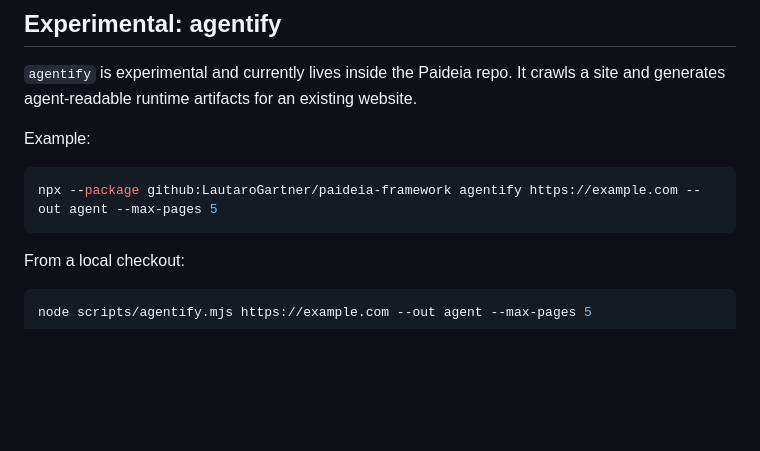
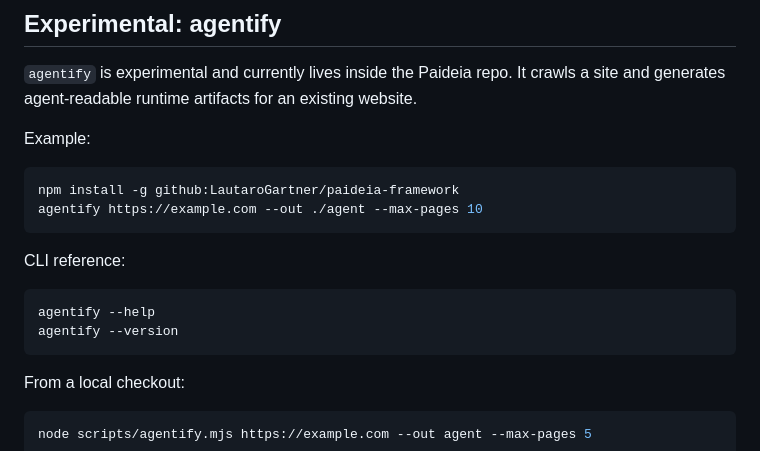
Before and after one commit to LautaroGartner/paideia-framework, a Markdown page: README.md, the part around the change. Drawn GitHub-style; blank space fills up the shorter version.

Commit message:
Document agentify CLI usage

````diff
--- a/README.md
+++ b/README.md
@@ -286,7 +286,15 @@ It crawls a site and generates agent-readable runtime artifacts for an existing
 Example:
 
 ```bash
-npx --package github:LautaroGartner/paideia-framework agentify https://example.com --out agent --max-pages 5
+npm install -g github:LautaroGartner/paideia-framework
+agentify https://example.com --out ./agent --max-pages 10
+```
+
+CLI reference:
+
+```bash
+agentify --help
+agentify --version
 ```
 
 From a local checkout:
````
